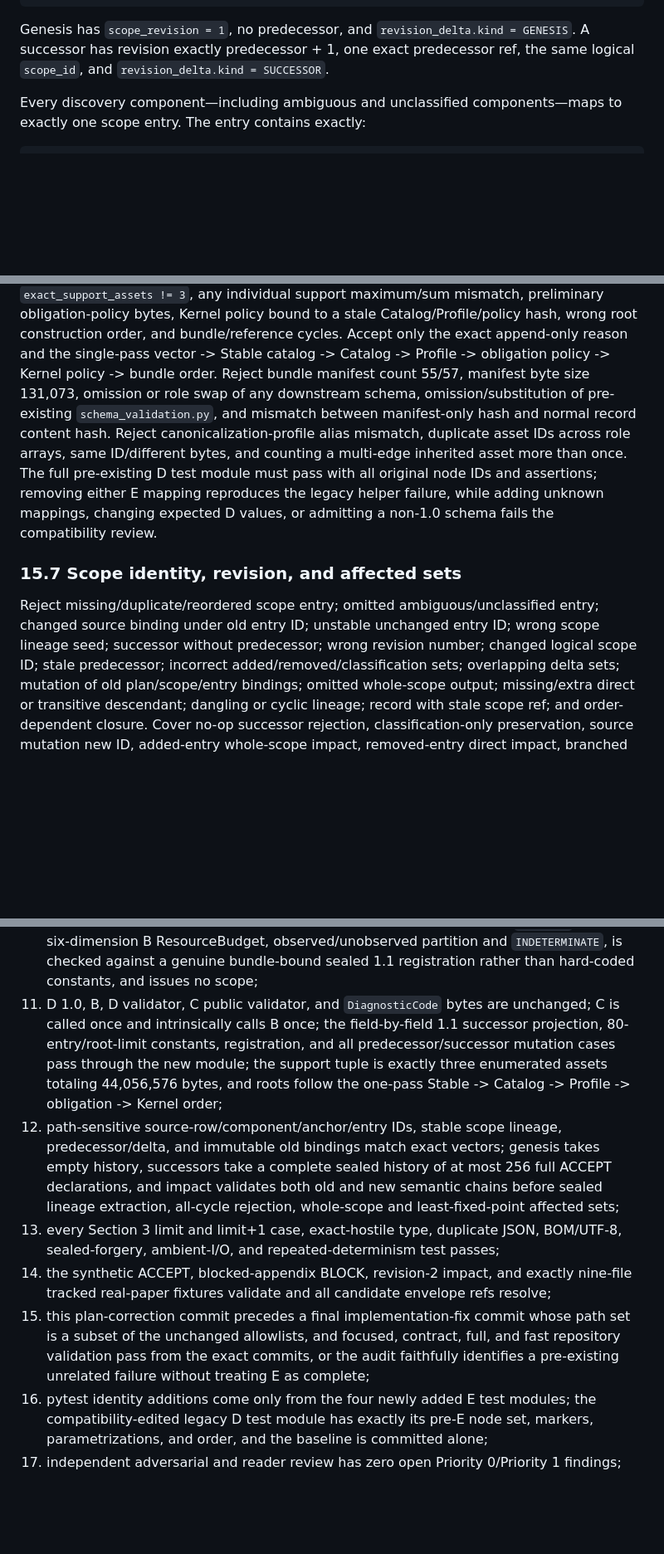
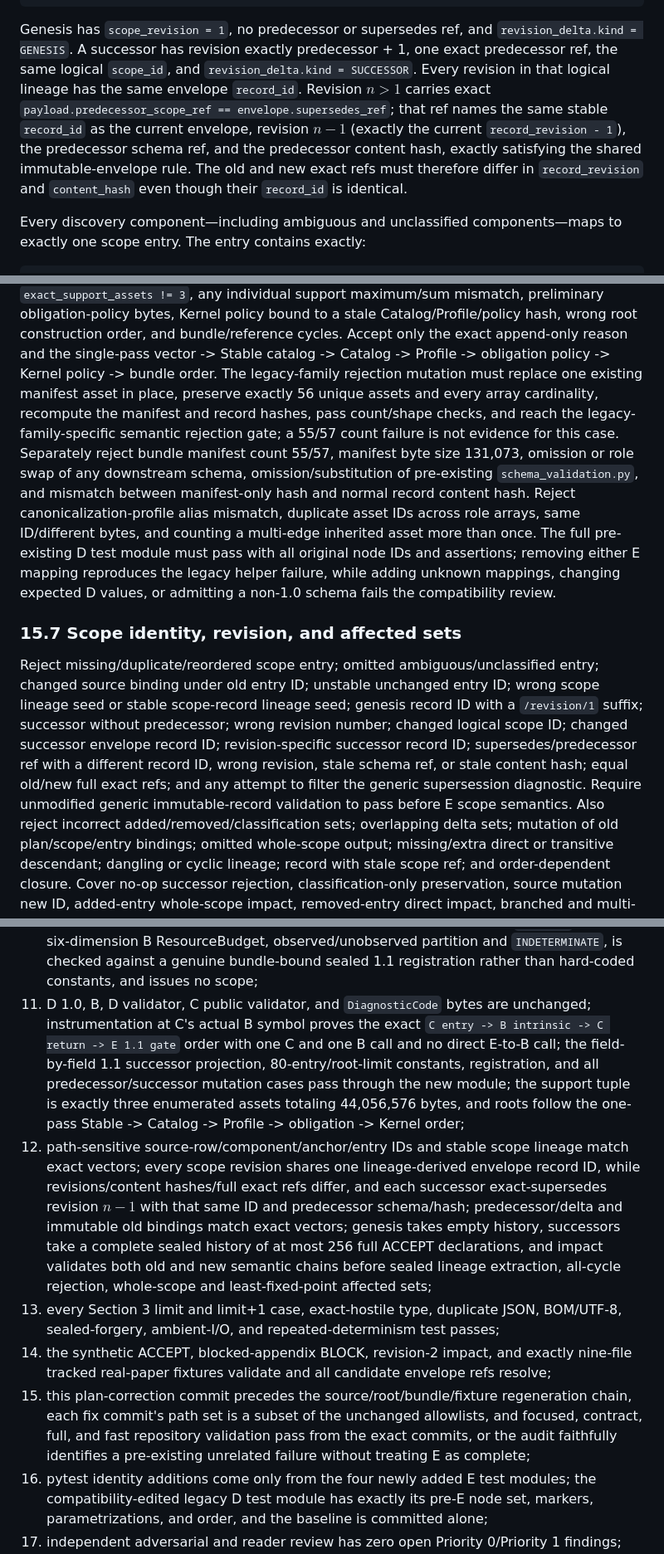
Before and after one commit to EugeneLIU2000/AgtXIv, a Markdown page: docs/roadmaps/v2-m1-contract-kernel-checkpoint-e.md, 3 parts joined by grey strips. Shown at 83% size. Rendered like a GitHub page; blank space fills up the shorter version.

````diff
--- a/docs/roadmaps/v2-m1-contract-kernel-checkpoint-e.md
+++ b/docs/roadmaps/v2-m1-contract-kernel-checkpoint-e.md
@@ -816,10 +818,17 @@ revision_delta
 scope_entries
 ```
 
-Genesis has `scope_revision = 1`, no predecessor, and
+Genesis has `scope_revision = 1`, no predecessor or supersedes ref, and
 `revision_delta.kind = GENESIS`. A successor has revision exactly predecessor + 1,
 one exact predecessor ref, the same logical `scope_id`, and
-`revision_delta.kind = SUCCESSOR`.
+`revision_delta.kind = SUCCESSOR`. Every revision in that logical lineage has the
+same envelope `record_id`. Revision $n>1$ carries exact
+`payload.predecessor_scope_ref == envelope.supersedes_ref`; that ref names the
+same stable `record_id` as the current envelope, revision $n-1$ (exactly the
+current `record_revision - 1`), the predecessor schema ref, and the predecessor
+content hash, exactly satisfying the shared immutable-envelope rule. The old and
+new exact refs must therefore differ in
+`record_revision` and `content_hash` even though their `record_id` is identical.
 
 Every discovery component—including ambiguous and unclassified components—maps
 to exactly one scope entry. The entry contains exactly:
@@ -1691,8 +1741,14 @@ maximum/sum mismatch, preliminary obligation-policy bytes, Kernel policy bound t
 a stale Catalog/Profile/policy hash, wrong root construction order, and
 bundle/reference cycles. Accept only the exact append-only reason and the
 single-pass vector -> Stable catalog -> Catalog -> Profile -> obligation policy ->
-Kernel policy -> bundle order. Reject bundle manifest count 55/57, manifest byte size 131,073, omission or role swap of any downstream schema, omission/substitution of
-pre-existing `schema_validation.py`, and mismatch between manifest-only hash and
+Kernel policy -> bundle order. The legacy-family rejection mutation must replace
+one existing manifest asset in place, preserve exactly 56 unique assets and every
+array cardinality, recompute the manifest and record hashes, pass count/shape
+checks, and reach the legacy-family-specific semantic rejection gate; a 55/57
+count failure is not evidence for this case. Separately reject bundle manifest
+count 55/57, manifest byte size 131,073, omission or role swap of any downstream
+schema, omission/substitution of pre-existing `schema_validation.py`, and mismatch
+between manifest-only hash and
 normal record content hash. Reject canonicalization-profile alias mismatch,
 duplicate asset IDs across role arrays, same ID/different bytes, and counting a
 multi-edge inherited asset more than once. The full pre-existing D test module must pass with
@@ -1704,8 +1760,14 @@ or admitting a non-1.0 schema fails the compatibility review.
 
 Reject missing/duplicate/reordered scope entry; omitted ambiguous/unclassified
 entry; changed source binding under old entry ID; unstable unchanged entry ID;
-wrong scope lineage seed; successor without predecessor; wrong revision number;
-changed logical scope ID; stale predecessor; incorrect added/removed/classification
+wrong scope lineage seed or stable scope-record lineage seed; genesis record ID
+with a `/revision/1` suffix; successor without predecessor; wrong revision number;
+changed logical scope ID; changed successor envelope record ID; revision-specific
+successor record ID; supersedes/predecessor ref with a different record ID, wrong
+revision, stale schema ref, or stale content hash; equal old/new full exact refs;
+and any attempt to filter the generic supersession diagnostic. Require unmodified
+generic immutable-record validation to pass before E scope semantics. Also reject
+incorrect added/removed/classification
 sets; overlapping delta sets; mutation of old plan/scope/entry bindings; omitted
 whole-scope output; missing/extra direct or transitive descendant; dangling or
 cyclic lineage; record with stale scope ref; and order-dependent closure. Cover
@@ -1969,14 +2037,19 @@ Checkpoint E is complete only when all are true:
     genuine bundle-bound sealed 1.1 registration rather than hard-coded constants,
     and issues no scope;
 11. D 1.0, B, D validator, C public validator, and `DiagnosticCode` bytes are
-    unchanged; C is called once and intrinsically calls B once; the field-by-field
+    unchanged; instrumentation at C's actual B symbol proves the exact
+    `C entry -> B intrinsic -> C return -> E 1.1 gate` order with one C and one B
+    call and no direct E-to-B call; the field-by-field
     1.1 successor projection, 80-entry/root-limit constants, registration, and all
     predecessor/successor mutation cases pass through the new module; the support
     tuple is exactly three enumerated assets totaling 44,056,576 bytes, and roots
     follow the one-pass Stable -> Catalog -> Profile -> obligation -> Kernel order;
-12. path-sensitive source-row/component/anchor/entry IDs, stable scope lineage,
-    predecessor/delta, and immutable old bindings match exact vectors; genesis
-    takes empty history, successors take a complete sealed history of at most 256
+12. path-sensitive source-row/component/anchor/entry IDs and stable scope lineage
+    match exact vectors; every scope revision shares one lineage-derived envelope
+    record ID, while revisions/content hashes/full exact refs differ, and each
+    successor exact-supersedes revision $n-1$ with that same ID and predecessor
+    schema/hash; predecessor/delta and immutable old bindings match exact vectors;
+    genesis takes empty history, successors take a complete sealed history of at most 256
     full ACCEPT declarations, and impact validates both old and new semantic
     chains before sealed lineage extraction, all-cycle rejection, whole-scope and
     least-fixed-point affected sets;
@@ -1985,9 +2058,10 @@ Checkpoint E is complete only when all are true:
 14. the synthetic ACCEPT, blocked-appendix BLOCK, revision-2 impact, and exactly
     nine-file tracked real-paper fixtures validate and all candidate envelope refs
     resolve;
-15. this plan-correction commit precedes a final implementation-fix commit whose
-    path set is a subset of the unchanged allowlists, and focused, contract, full,
-    and fast repository validation pass from the exact commits, or the audit faithfully identifies a pre-existing unrelated failure
+15. this plan-correction commit precedes the source/root/bundle/fixture
+    regeneration chain, each fix commit's path set is a subset of the unchanged
+    allowlists, and focused, contract, full, and fast repository validation pass
+    from the exact commits, or the audit faithfully identifies a pre-existing unrelated failure
     without treating E as complete;
 16. pytest identity additions come only from the four newly added E test modules;
     the compatibility-edited legacy D test module has exactly its pre-E node set,
````
Also changed, not shown: other parts of docs/roadmaps/v2-m1-contract-kernel-checkpoint-e.md (+89 -40 lines).
